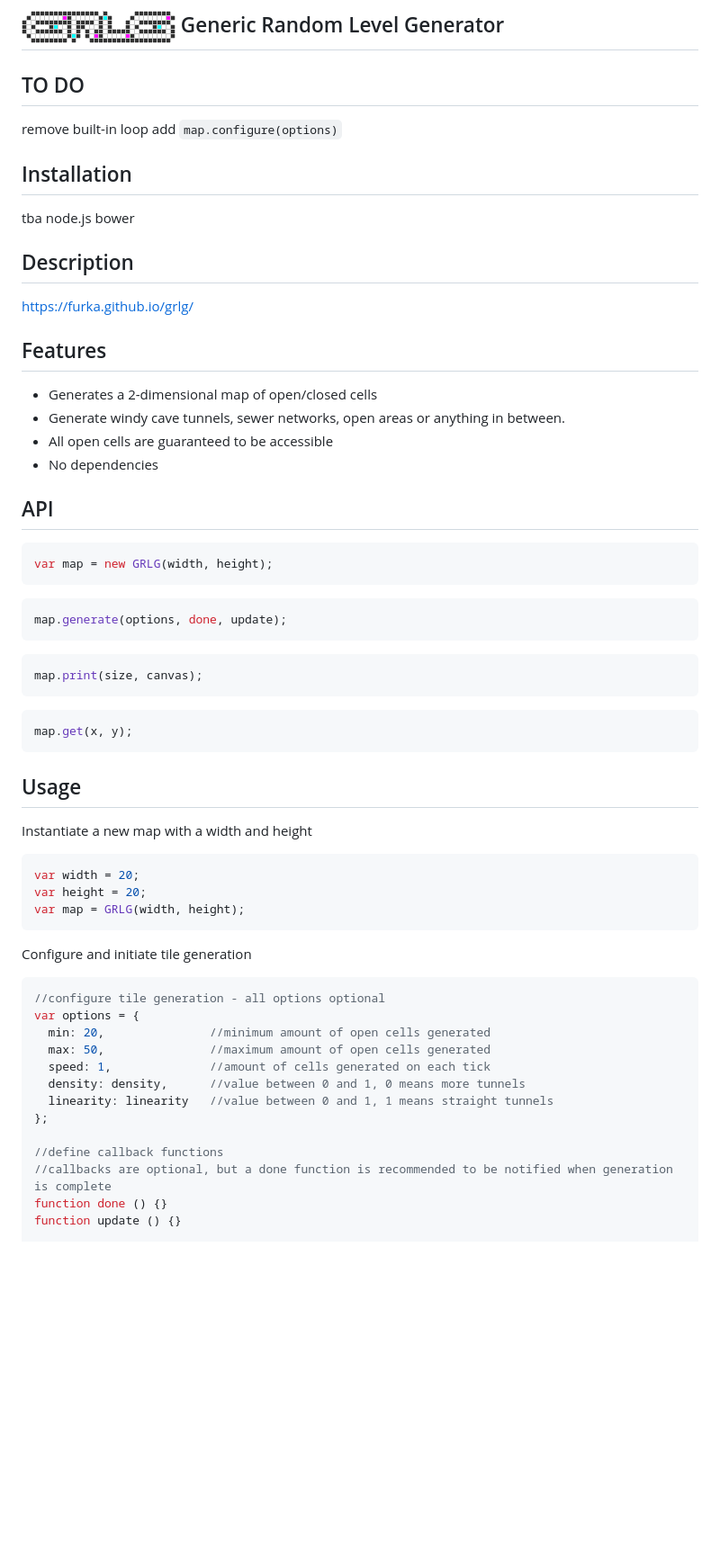
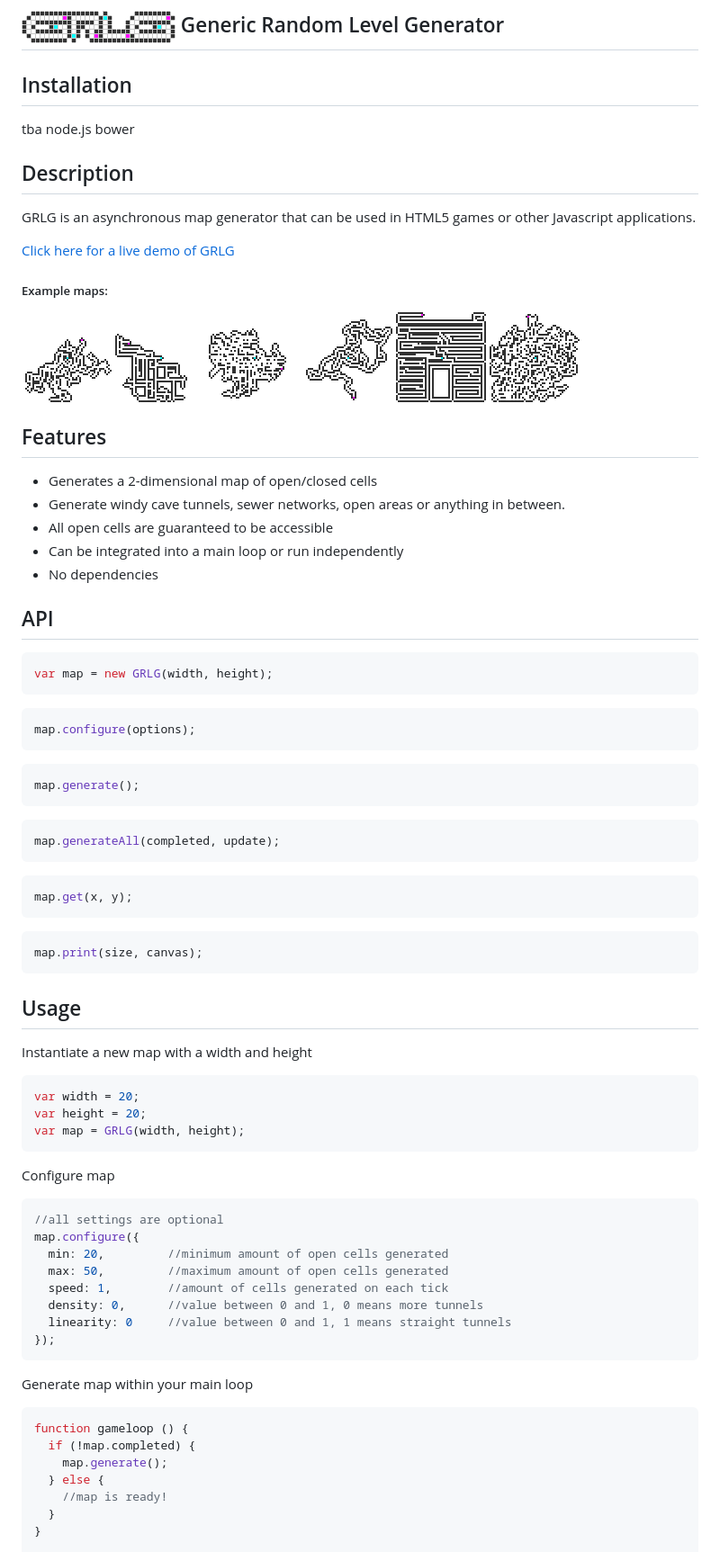
Before and after one commit to furka/grlg, a Markdown page: README.md, the part around the change printed below. Shown: that part at 90% size. Drawn GitHub-style; pictures changed too: demo/assets/example-1.png (added), demo/assets/example-2.png (added), demo/assets/example-3.png (added); blank space fills up the shorter version.

Commit message:
adds examples to readme updates readme to reflect new api

````diff
--- a/README.md
+++ b/README.md
@@ -2,7 +2,4 @@
 
-## TO DO
-remove built-in loop
-add `map.configure(options)`
 
 ## Installation
 tba
@@ -10,13 +7,25 @@ node.js
 bower
 
 ## Description
-https://furka.github.io/grlg/
+GRLG is an asynchronous map generator that can be used in HTML5 games or other Javascript applications.
+
+[Click here for a live demo of GRLG](https://furka.github.io/grlg/demo/)
+
+##### Example maps:
+![Example 1](demo/assets/example-1.png)
+![Example 2](demo/assets/example-2.png)
+![Example 3](demo/assets/example-3.png)
+![Example 4](demo/assets/example-4.png)
+![Example 5](demo/assets/example-5.png)
+![Example 6](demo/assets/example-6.png)
+
 
 ## Features
 
 - Generates a 2-dimensional map of open/closed cells
 - Generate windy cave tunnels, sewer networks, open areas or anything in between.
 - All open cells are guaranteed to be accessible
+- Can be integrated into a main loop or run independently
 - No dependencies
 
 ## API
@@ -26,15 +35,23 @@ var map = new GRLG(width, height);
 ```
 
 ```javascript
-map.generate(options, done, update);
+map.configure(options);
+```
+
+```javascript
+map.generate();
+```
+
+```javascript
+map.generateAll(completed, update);
+```
+
+```javascript
+map.get(x, y);
 ```
 
 ```javascript
 map.print(size, canvas);
-```
-
-```javascript
-map.get(x, y);
 ```
 
 ## Usage
@@ -47,20 +64,26 @@ var height = 20;
 var map = GRLG(width, height);
 ```
 
-Configure and initiate tile generation
+Configure map
 
 ```javascript
-//configure tile generation - all options optional
-var options = {
-  min: 20,               //minimum amount of open cells generated
-  max: 50,               //maximum amount of open cells generated
-  speed: 1,              //amount of cells generated on each tick
-  density: density,      //value between 0 and 1, 0 means more tunnels
-  linearity: linearity   //value between 0 and 1, 1 means straight tunnels
-};
+//all settings are optional
+map.configure({
+  min: 20,         //minimum amount of open cells generated
+  max: 50,         //maximum amount of open cells generated
+  speed: 1,        //amount of cells generated on each tick
+  density: 0,      //value between 0 and 1, 0 means more tunnels
+  linearity: 0     //value between 0 and 1, 1 means straight tunnels
+});
+```
+Generate map within your main loop
 
-//define callback functions
-//callbacks are optional, but a done function is recommended to be notified when generation is complete
-function done () {}
-function update () {}
+```javascript
+function gameloop () {
+  if (!map.completed) {
+    map.generate();
+  } else {
+    //map is ready!
+  }
+}
 
````
Also changed, not shown: other parts of README.md (+34 -5 lines).
